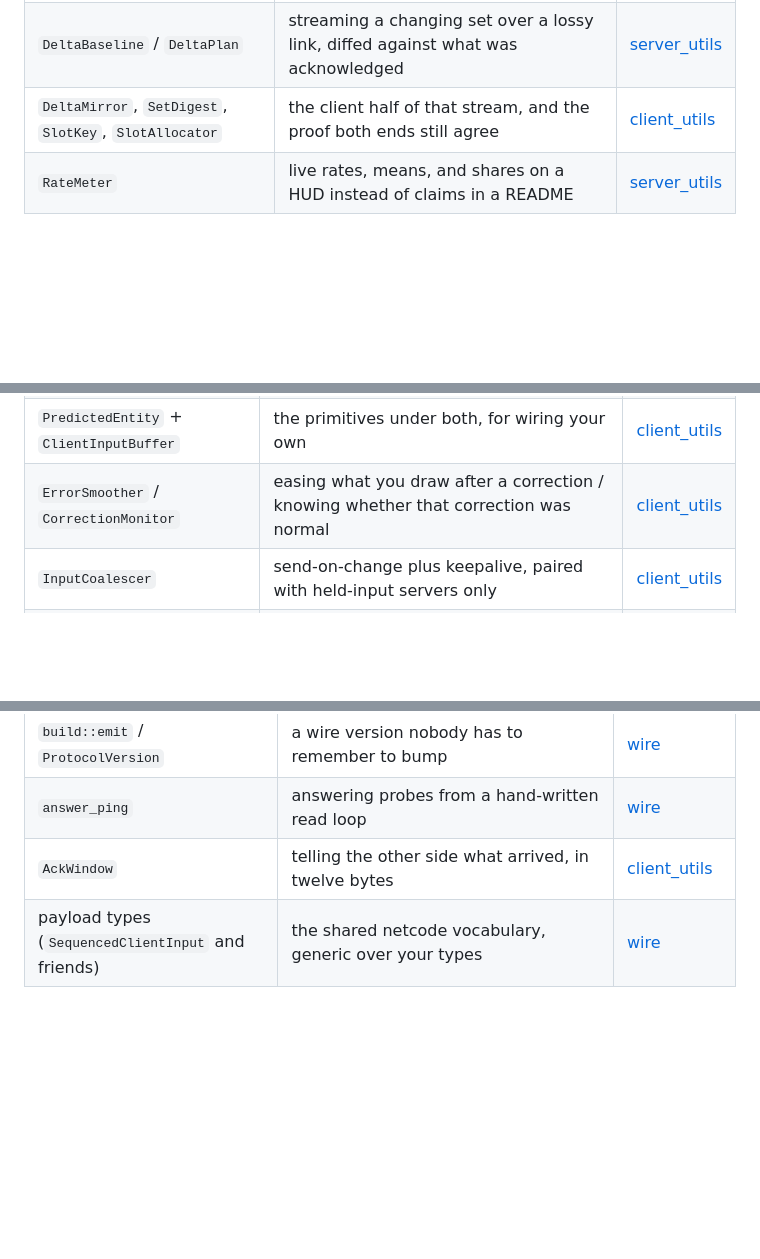
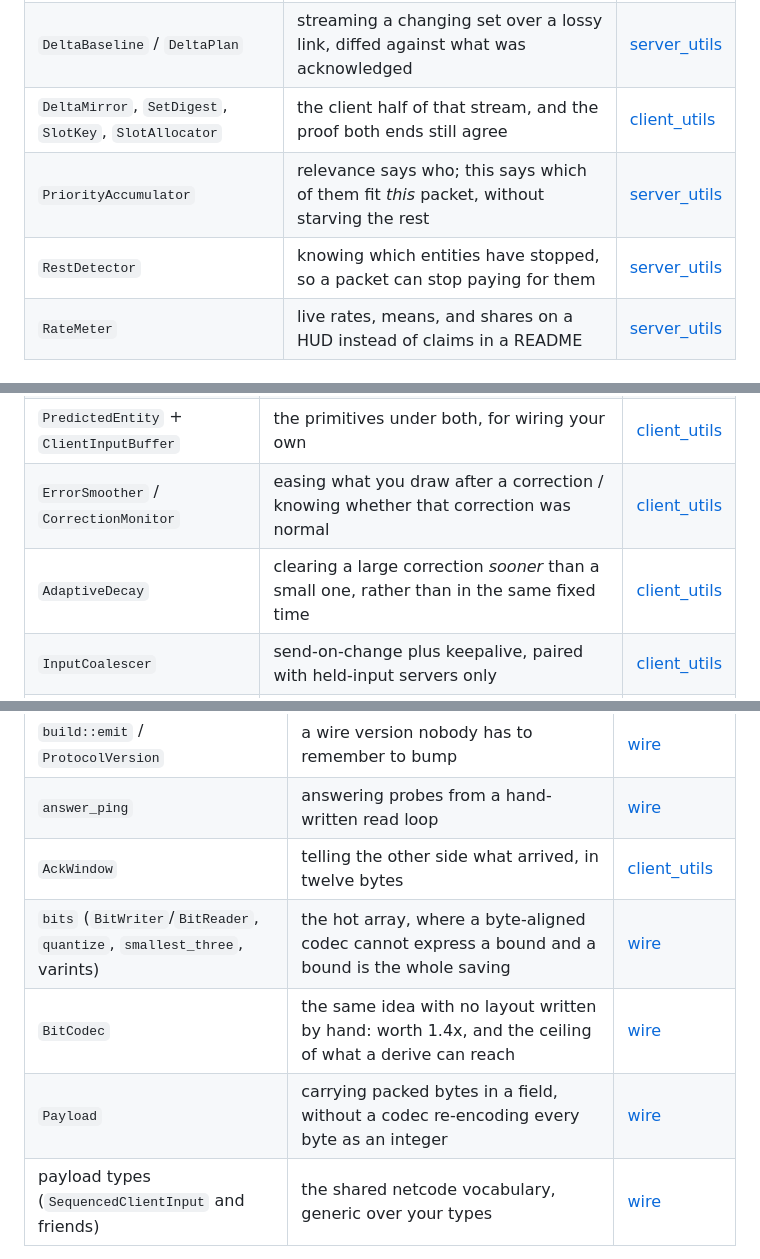
Before and after one commit to excsn/plaza, a Markdown page: docs/guide/90-the-parts-bin.md, 3 parts joined by grey strips. Drawn GitHub-style; blank space fills up the shorter version.

Commit message:
Add the new blocks to the parts bin, and cube_yard to the families

```diff
--- a/docs/guide/90-the-parts-bin.md
+++ b/docs/guide/90-the-parts-bin.md
@@ -26,6 +26,8 @@ Every block, one line each, sorted by the itch it scratches. Links go to the cra
 | `AggregateTree` | distant entities the client computes with, not just draws | [server_utils](../../server_utils/API_REFERENCE.md) |
 | `DeltaBaseline` / `DeltaPlan` | streaming a changing set over a lossy link, diffed against what was acknowledged | [server_utils](../../server_utils/API_REFERENCE.md) |
 | `DeltaMirror`, `SetDigest`, `SlotKey`, `SlotAllocator` | the client half of that stream, and the proof both ends still agree | [client_utils](../../client_utils/API_REFERENCE.md) |
+| `PriorityAccumulator` | relevance says who; this says which of them fit *this* packet, without starving the rest | [server_utils](../../server_utils/API_REFERENCE.md) |
+| `RestDetector` | knowing which entities have stopped, so a packet can stop paying for them | [server_utils](../../server_utils/API_REFERENCE.md) |
 | `RateMeter` | live rates, means, and shares on a HUD instead of claims in a README | [server_utils](../../server_utils/API_REFERENCE.md) |
 
 ## Your own character (chapter 20)
@@ -36,6 +38,7 @@ Every block, one line each, sorted by the itch it scratches. Links go to the cra
 | `HeldInputPredictor` | the wired bundle for a server that integrates held inputs | [client_utils](../../client_utils/API_REFERENCE.md) |
 | `PredictedEntity` + `ClientInputBuffer` | the primitives under both, for wiring your own | [client_utils](../../client_utils/API_REFERENCE.md) |
 | `ErrorSmoother` / `CorrectionMonitor` | easing what you draw after a correction / knowing whether that correction was normal | [client_utils](../../client_utils/API_REFERENCE.md) |
+| `AdaptiveDecay` | clearing a large correction *sooner* than a small one, rather than in the same fixed time | [client_utils](../../client_utils/API_REFERENCE.md) |
 | `InputCoalescer` | send-on-change plus keepalive, paired with held-input servers only | [client_utils](../../client_utils/API_REFERENCE.md) |
 | reconciliation module (server half) | tracking which inputs each client has been credited for | [core](../../core/API_REFERENCE.md) |
 
@@ -71,6 +75,9 @@ Every block, one line each, sorted by the itch it scratches. Links go to the cra
 | `build::emit` / `ProtocolVersion` | a wire version nobody has to remember to bump | [wire](../../wire/API_REFERENCE.md) |
 | `answer_ping` | answering probes from a hand-written read loop | [wire](../../wire/API_REFERENCE.md) |
 | `AckWindow` | telling the other side what arrived, in twelve bytes | [client_utils](../../client_utils/API_REFERENCE.md) |
+| `bits` (`BitWriter`/`BitReader`, `quantize`, `smallest_three`, varints) | the hot array, where a byte-aligned codec cannot express a bound and a bound is the whole saving | [wire](../../wire/API_REFERENCE.md) |
+| `BitCodec` | the same idea with no layout written by hand: worth 1.4x, and the ceiling of what a derive can reach | [wire](../../wire/API_REFERENCE.md) |
+| `Payload` | carrying packed bytes in a field, without a codec re-encoding every byte as an integer | [wire](../../wire/API_REFERENCE.md) |
 | payload types (`SequencedClientInput` and friends) | the shared netcode vocabulary, generic over your types | [wire](../../wire/API_REFERENCE.md) |
 
 ## Sockets and sessions (chapters 31, 32, 33)
```
Also changed, not shown: other parts of docs/guide/90-the-parts-bin.md (+1 -0 lines), docs/guide/02-choosing-your-netcode.md (+1 -1 lines).
